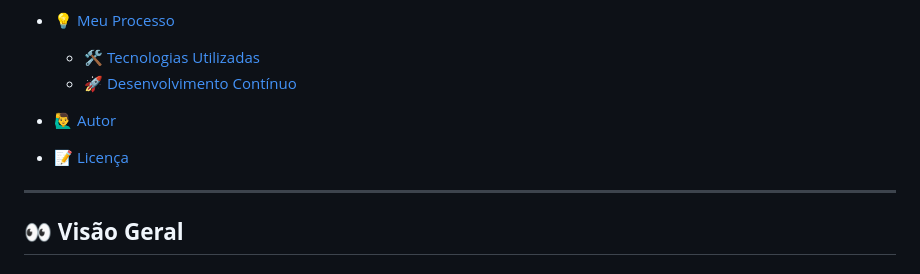
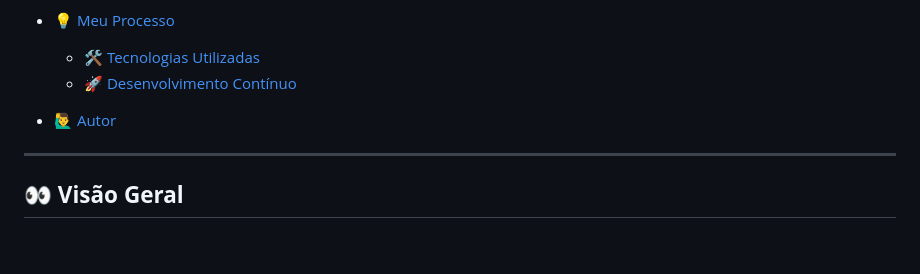
Before and after one commit to dhBarankievicz/todo-list-2.0, a Markdown page: README.md, the part around the change. GitHub-like rendering; blank space fills up the shorter version.

```diff
--- a/README.md
+++ b/README.md
@@ -26,7 +26,6 @@ Perfeito! Seguindo exatamente o formato que você mostrou, aqui está o README d
   * [🛠️ Tecnologias Utilizadas](#️-tecnologias-utilizadas)
   * [🚀 Desenvolvimento Contínuo](#-desenvolvimento-contínuo)
 * [🙋‍♂️ Autor](#-autor)
-* [📝 Licença](#-licença)
 
 ---
 
```
